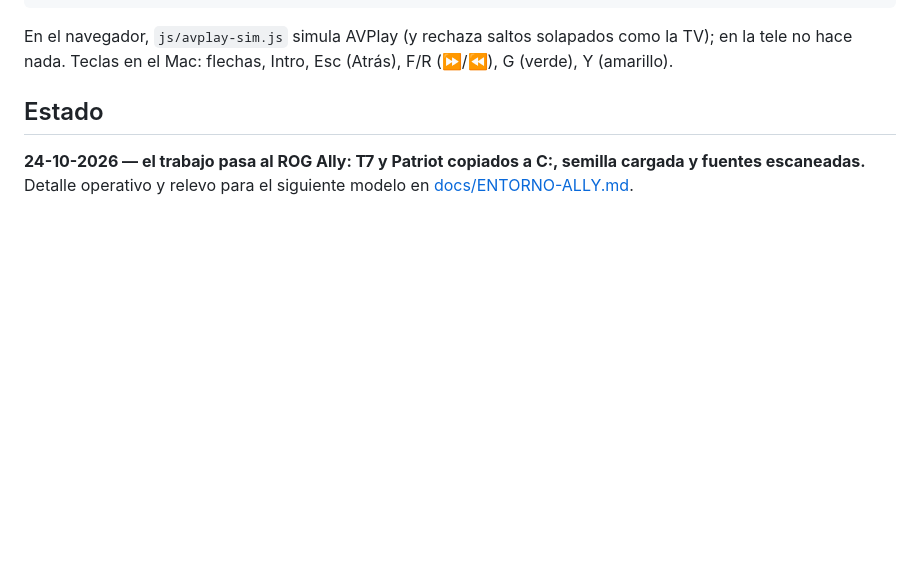
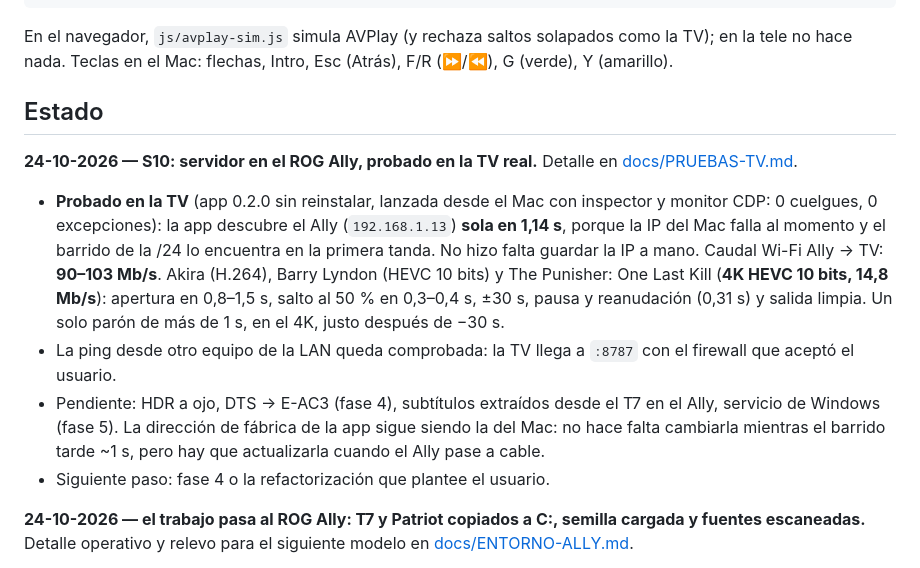
Before and after one commit to eduardoddddddd/YourFlix, a Markdown page: README.md, the part around the change. Rendered like a GitHub page; blank space fills up the shorter version.

```diff
--- a/README.md
+++ b/README.md
@@ -42,6 +42,13 @@ cd tv && "$TIZEN" build-web -e "tests/*" -- . && "$TIZEN" package -t wgt -s Cine
 En el navegador, `js/avplay-sim.js` simula AVPlay (y rechaza saltos solapados como la TV); en la tele no hace nada. Teclas en el Mac: flechas, Intro, Esc (Atrás), F/R (⏩/⏪), G (verde), Y (amarillo).
 
 ## Estado
+
+**24-10-2026 — S10: servidor en el ROG Ally, probado en la TV real.** Detalle en [docs/PRUEBAS-TV.md](docs/PRUEBAS-TV.md#s10--servidor-en-el-rog-ally-probado-en-la-tv-24-10-2026).
+
+- **Probado en la TV** (app 0.2.0 sin reinstalar, lanzada desde el Mac con inspector y monitor CDP: 0 cuelgues, 0 excepciones): la app descubre el Ally (`192.168.1.13`) **sola en 1,14 s**, porque la IP del Mac falla al momento y el barrido de la /24 lo encuentra en la primera tanda. No hizo falta guardar la IP a mano. Caudal Wi-Fi Ally → TV: **90–103 Mb/s**. Akira (H.264), Barry Lyndon (HEVC 10 bits) y The Punisher: One Last Kill (**4K HEVC 10 bits, 14,8 Mb/s**): apertura en 0,8–1,5 s, salto al 50 % en 0,3–0,4 s, ±30 s, pausa y reanudación (0,31 s) y salida limpia. Un solo parón de más de 1 s, en el 4K, justo después de −30 s.
+- La ping desde otro equipo de la LAN queda comprobada: la TV llega a `:8787` con el firewall que aceptó el usuario.
+- Pendiente: HDR a ojo, DTS → E-AC3 (fase 4), subtítulos extraídos desde el T7 en el Ally, servicio de Windows (fase 5). La dirección de fábrica de la app sigue siendo la del Mac: no hace falta cambiarla mientras el barrido tarde ~1 s, pero hay que actualizarla cuando el Ally pase a cable.
+- Siguiente paso: fase 4 o la refactorización que plantee el usuario.
 
 **24-10-2026 — el trabajo pasa al ROG Ally: T7 y Patriot copiados a C:, semilla cargada y fuentes escaneadas.** Detalle operativo y relevo para el siguiente modelo en [docs/ENTORNO-ALLY.md](docs/ENTORNO-ALLY.md).
 
```
Also changed, not shown: docs/PRUEBAS-TV.md (+24 -1 lines).
